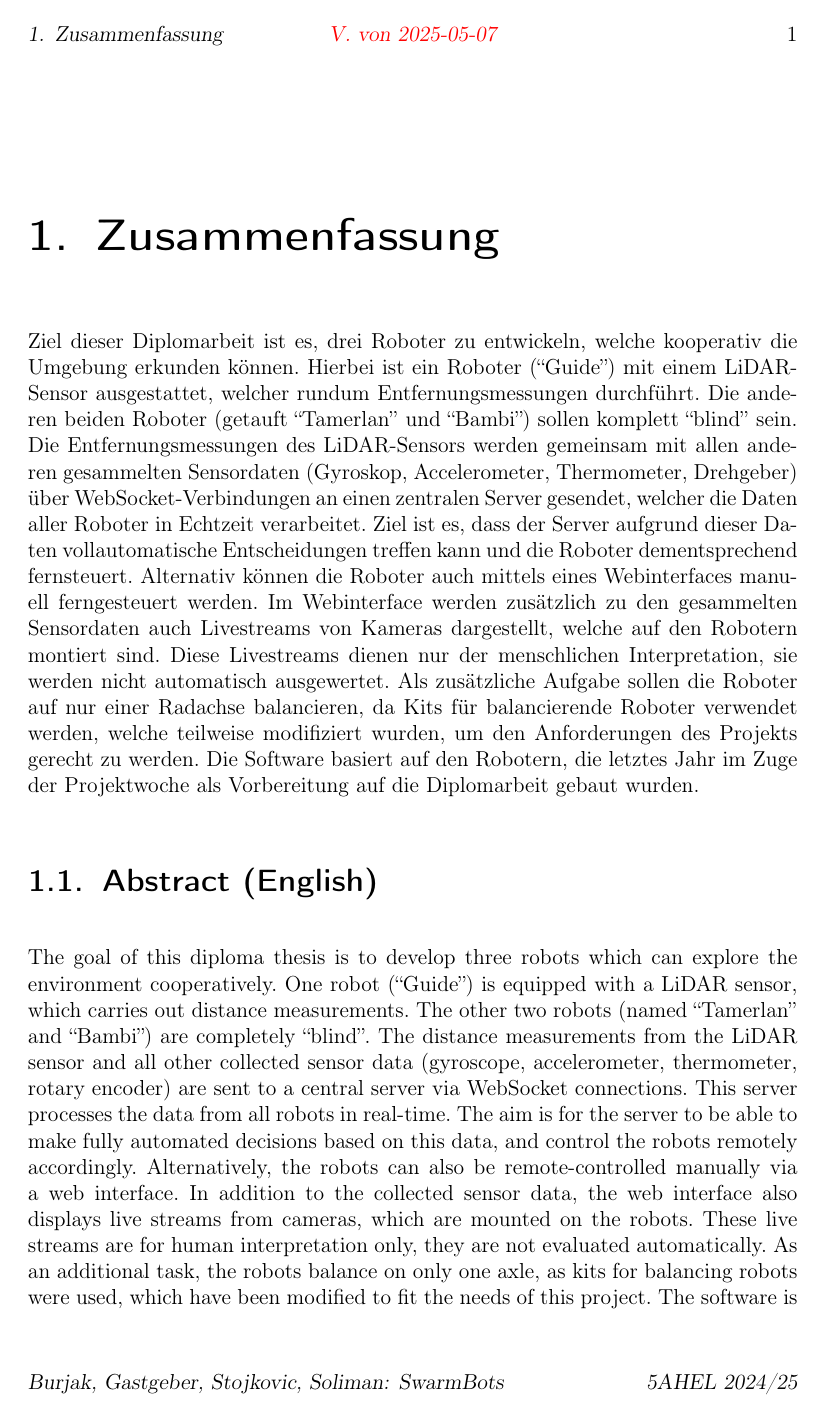
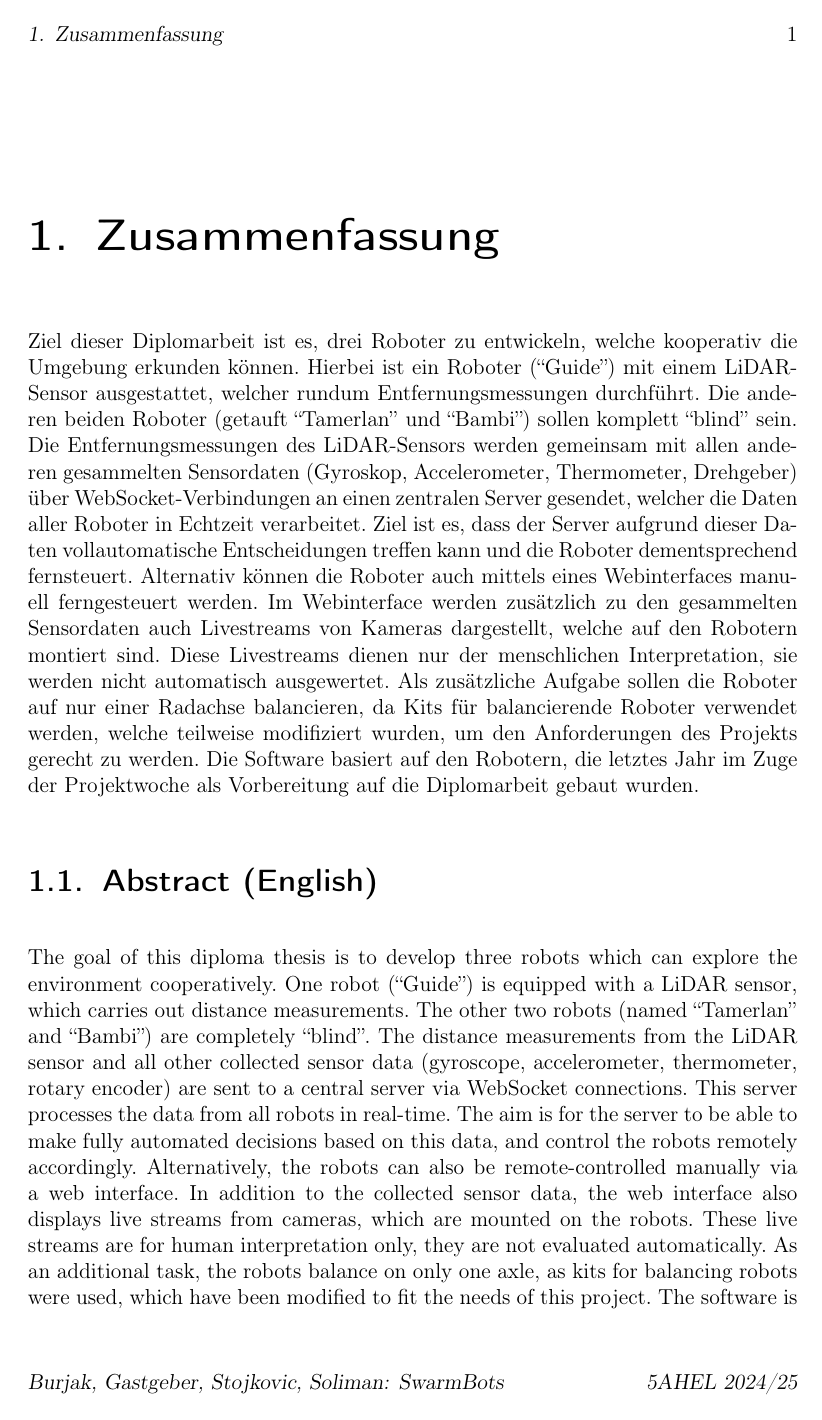
Before and after one commit to LenderSchlender/SwarmBots, a LaTeX thesis (diplomarbeit/2425_DA_SwarmBots.tex): page 7 of 117. Compiled offline with pdfLaTeX.

Commit message:
render for printing

```diff
--- a/diplomarbeit/2425_DA_SwarmBots.tex
+++ b/diplomarbeit/2425_DA_SwarmBots.tex
@@ -169,21 +169,18 @@
 
 % toc customization
 \RedeclareSectionCommand[
-	% TODO not sure if this is nice
 	tocnumwidth=1.2cm
 ]{section}
 
 % if WIP (work in progress)
 \newif\ifwip
 
-% TODO comment out in final version:
-\wiptrue
+% comment out in final version:
+%\wiptrue
 
 % makes the provided initials appear on the page margin
 \newcommand{\initials}[1]{
-	\ifwip
-		\marginpar{\footnotesize\textcolor{red}{#1}}
-	\fi
+	\marginpar{\scriptsize{#1}}
 }
 
 \begin{document}
```
